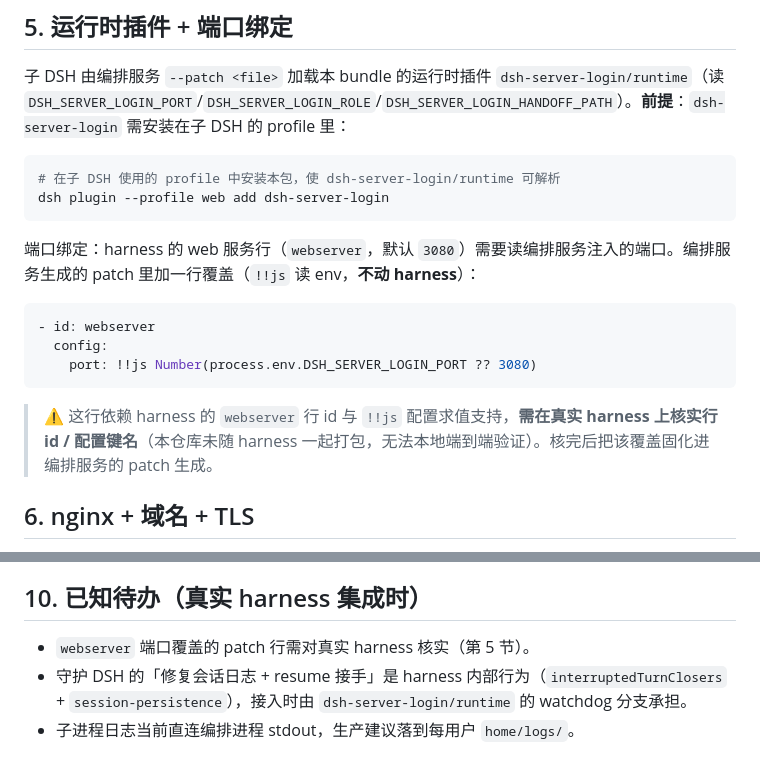
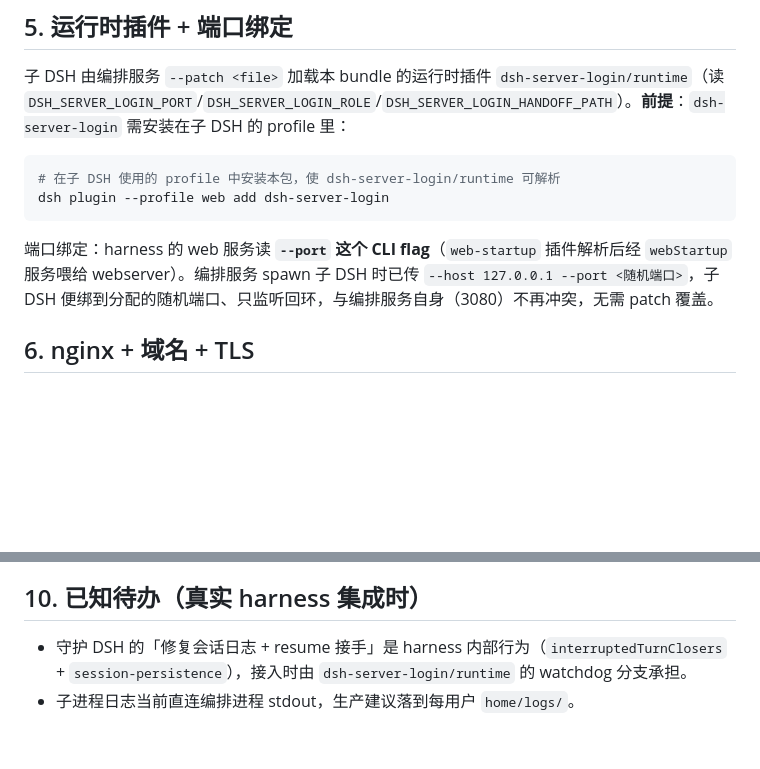
Before and after one commit to pointer-a/dsh-server-login, a Markdown page: docs/deployment.md, 2 parts joined by grey strips. GitHub-like rendering; blank space fills up the shorter version.

Commit message:
docs: correct port-binding mechanism (--port flag, not patch override)

````diff
--- a/docs/deployment.md
+++ b/docs/deployment.md
@@ -84,15 +84,7 @@ echo "provisioned $1 -> uid $uid"
 dsh plugin --profile web add dsh-server-login
 ```
 
-端口绑定：harness 的 web 服务行（`webserver`，默认 `3080`）需要读编排服务注入的端口。编排服务生成的 patch 里加一行覆盖（`!!js` 读 env，**不动 harness**）：
-
-```yaml
-- id: webserver
-  config:
-    port: !!js Number(process.env.DSH_SERVER_LOGIN_PORT ?? 3080)
-```
-
-> ⚠️ 这行依赖 harness 的 `webserver` 行 id 与 `!!js` 配置求值支持，**需在真实 harness 上核实行 id / 配置键名**（本仓库未随 harness 一起打包，无法本地端到端验证）。核完后把该覆盖固化进编排服务的 patch 生成。
+端口绑定：harness 的 web 服务读 **`--port` 这个 CLI flag**（`web-startup` 插件解析后经 `webStartup` 服务喂给 webserver）。编排服务 spawn 子 DSH 时已传 `--host 127.0.0.1 --port <随机端口>`，子 DSH 便绑到分配的随机端口、只监听回环，与编排服务自身（3080）不再冲突，无需 patch 覆盖。
 
 ## 6. nginx + 域名 + TLS
 
@@ -147,6 +139,5 @@ systemctl daemon-reload && systemctl enable --now dsh-server-login
 
 ## 10. 已知待办（真实 harness 集成时）
 
-- `webserver` 端口覆盖的 patch 行需对真实 harness 核实（第 5 节）。
 - 守护 DSH 的「修复会话日志 + resume 接手」是 harness 内部行为（`interruptedTurnClosers` + `session-persistence`），接入时由 `dsh-server-login/runtime` 的 watchdog 分支承担。
 - 子进程日志当前直连编排进程 stdout，生产建议落到每用户 `home/logs/`。
````
